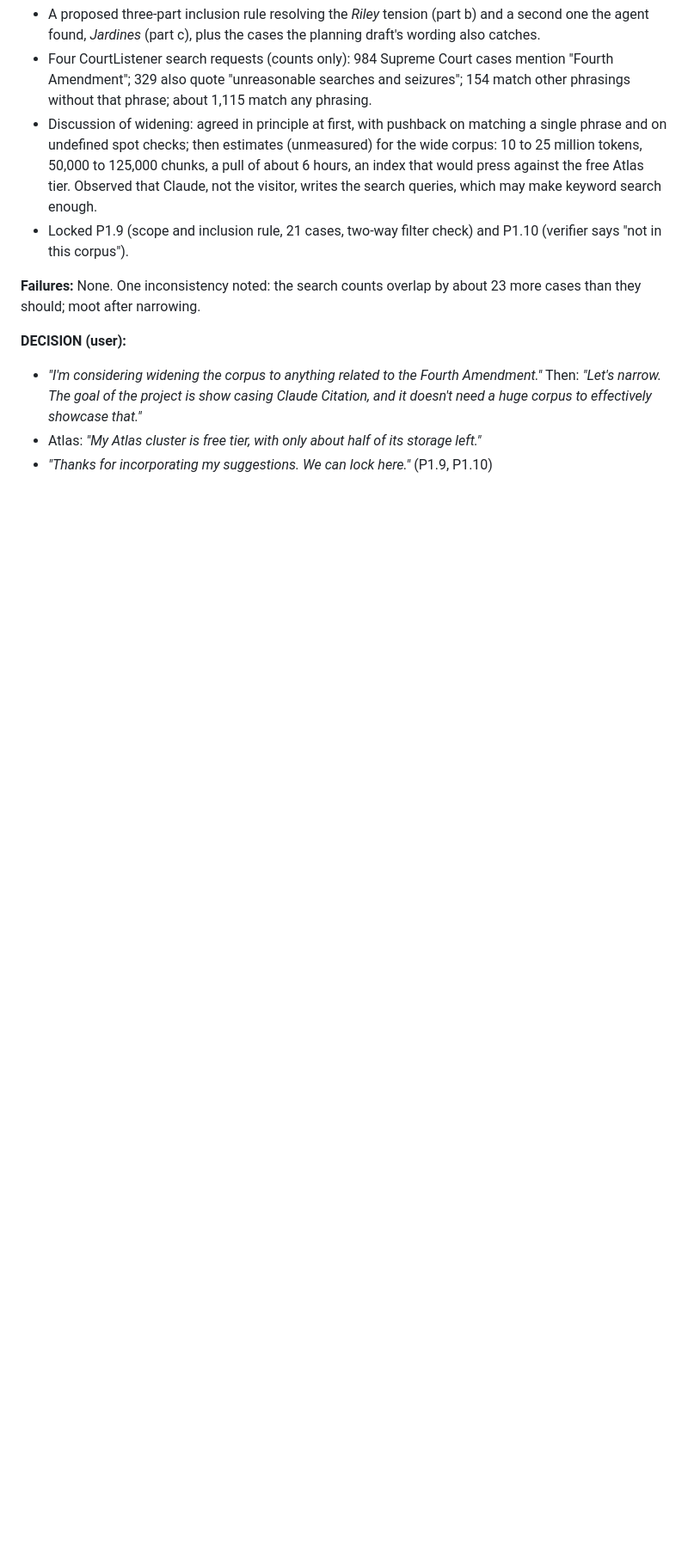
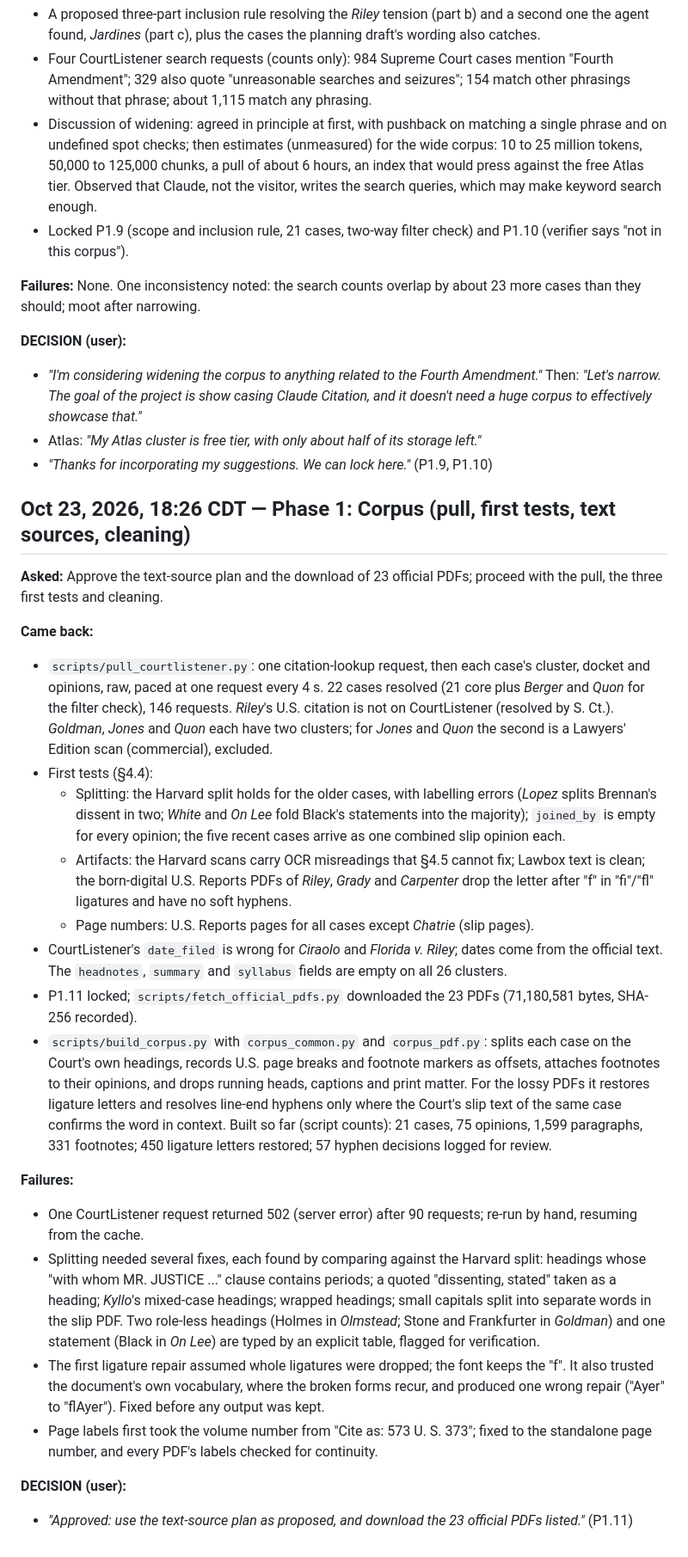
Before and after one commit to NguyenTran2002/probable-clause, a Markdown page: BUILD_LOG.md, the part around the change. Shown at 86% size. Drawn GitHub-style; blank space fills up the shorter version.

Commit message:
Log: pull, first tests, text sources, cleaning so far
Co-Authored-By: Claude Opus 5.5 <noreply@anthropic.com>

```diff
--- a/BUILD_LOG.md
+++ b/BUILD_LOG.md
@@ -113,3 +113,26 @@ Append-only. Never edit past entries; corrections go in a later entry. Headings
 - *"I'm considering widening the corpus to anything related to the Fourth Amendment."* Then: *"Let's narrow. The goal of the project is show casing Claude Citation, and it doesn't need a huge corpus to effectively showcase that."*
 - Atlas: *"My Atlas cluster is free tier, with only about half of its storage left."*
 - *"Thanks for incorporating my suggestions. We can lock here."* (P1.9, P1.10)
+
+## Oct 23, 2026, 18:26 CDT — Phase 1: Corpus (pull, first tests, text sources, cleaning)
+
+**Asked:** Approve the text-source plan and the download of 23 official PDFs; proceed with the pull, the three first tests and cleaning.
+
+**Came back:**
+- `scripts/pull_courtlistener.py`: one citation-lookup request, then each case's cluster, docket and opinions, raw, paced at one request every 4 s. 22 cases resolved (21 core plus *Berger* and *Quon* for the filter check), 146 requests. *Riley*'s U.S. citation is not on CourtListener (resolved by S. Ct.). *Goldman*, *Jones* and *Quon* each have two clusters; for *Jones* and *Quon* the second is a Lawyers' Edition scan (commercial), excluded.
+- First tests (§4.4):
+  - Splitting: the Harvard split holds for the older cases, with labelling errors (*Lopez* splits Brennan's dissent in two; *White* and *On Lee* fold Black's statements into the majority); `joined_by` is empty for every opinion; the five recent cases arrive as one combined slip opinion each.
+  - Artifacts: the Harvard scans carry OCR misreadings that §4.5 cannot fix; Lawbox text is clean; the born-digital U.S. Reports PDFs of *Riley*, *Grady* and *Carpenter* drop the letter after "f" in "fi"/"fl" ligatures and have no soft hyphens.
+  - Page numbers: U.S. Reports pages for all cases except *Chatrie* (slip pages).
+- CourtListener's `date_filed` is wrong for *Ciraolo* and *Florida v. Riley*; dates come from the official text. The `headnotes`, `summary` and `syllabus` fields are empty on all 26 clusters.
+- P1.11 locked; `scripts/fetch_official_pdfs.py` downloaded the 23 PDFs (71,180,581 bytes, SHA-256 recorded).
+- `scripts/build_corpus.py` with `corpus_common.py` and `corpus_pdf.py`: splits each case on the Court's own headings, records U.S. page breaks and footnote markers as offsets, attaches footnotes to their opinions, and drops running heads, captions and print matter. For the lossy PDFs it restores ligature letters and resolves line-end hyphens only where the Court's slip text of the same case confirms the word in context. Built so far (script counts): 21 cases, 75 opinions, 1,599 paragraphs, 331 footnotes; 450 ligature letters restored; 57 hyphen decisions logged for review.
+
+**Failures:**
+- One CourtListener request returned 502 (server error) after 90 requests; re-run by hand, resuming from the cache.
+- Splitting needed several fixes, each found by comparing against the Harvard split: headings whose "with whom MR. JUSTICE ..." clause contains periods; a quoted "dissenting, stated" taken as a heading; *Kyllo*'s mixed-case headings; wrapped headings; small capitals split into separate words in the slip PDF. Two role-less headings (Holmes in *Olmstead*; Stone and Frankfurter in *Goldman*) and one statement (Black in *On Lee*) are typed by an explicit table, flagged for verification.
+- The first ligature repair assumed whole ligatures were dropped; the font keeps the "f". It also trusted the document's own vocabulary, where the broken forms recur, and produced one wrong repair ("Ayer" to "flAyer"). Fixed before any output was kept.
+- Page labels first took the volume number from "Cite as: 573 U. S. 373"; fixed to the standalone page number, and every PDF's labels checked for continuity.
+
+**DECISION (user):**
+- *"Approved: use the text-source plan as proposed, and download the 23 official PDFs listed."* (P1.11)
```
